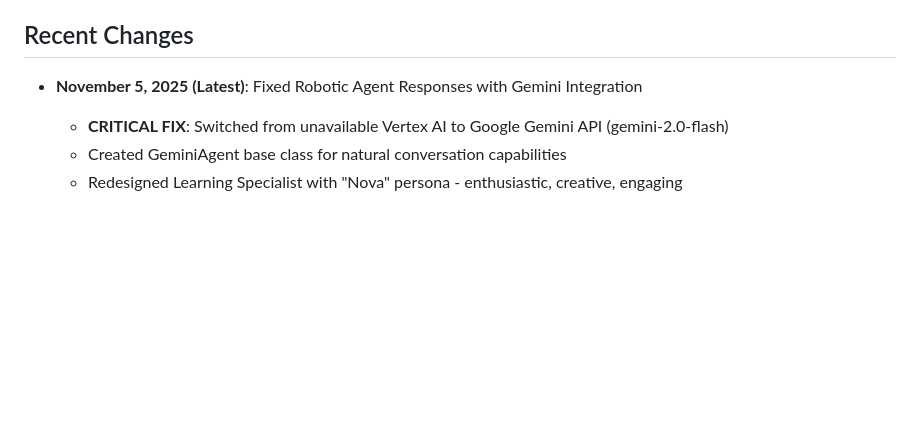
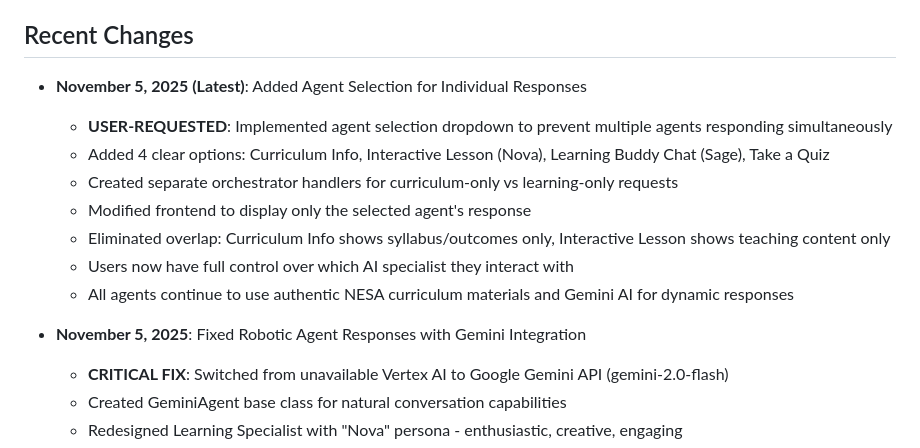
Before and after one commit to LIAMNEW/NSW-Science-Agent---Claude, a Markdown page: replit.md, the part around the change. GitHub-like rendering; blank space fills up the shorter version.

Commit message:
Add agent selection to prevent multiple AI responses
Implement a dropdown for agent selection (Curriculum Info, Interactive Lesson, Learning Buddy Chat, Take a Quiz) to ensure only one agent responds, with separate orchestrator handlers and frontend modifications.

Replit-Commit-Author: Agent
Replit-Commit-Session-Id: 7a3f6987-a3b4-4c7c-99bb-5ebd1836c3c9
Replit-Commit-Checkpoint-Type: full_checkpoint
Replit-Commit-Event-Id: d6b1b991-3b8f-4889-b5e9-a379ee9fd431
Replit-Commit-Screenshot-Url: https://storage.googleapis.com/screenshot-production-us-central1/e0d511cc-429d-412a-990d-8f278f91bda7/7a3f6987-a3b4-4c7c-99bb-5ebd1836c3c9/T4tdWxc

```diff
--- a/replit.md
+++ b/replit.md
@@ -48,7 +48,16 @@ Current implementation provides:
 - NESA outcome detection and resource matching
 
 ## Recent Changes
-- **November 5, 2025 (Latest)**: Fixed Robotic Agent Responses with Gemini Integration
+- **November 5, 2025 (Latest)**: Added Agent Selection for Individual Responses
+  - **USER-REQUESTED**: Implemented agent selection dropdown to prevent multiple agents responding simultaneously
+  - Added 4 clear options: Curriculum Info, Interactive Lesson (Nova), Learning Buddy Chat (Sage), Take a Quiz
+  - Created separate orchestrator handlers for curriculum-only vs learning-only requests
+  - Modified frontend to display only the selected agent's response
+  - Eliminated overlap: Curriculum Info shows syllabus/outcomes only, Interactive Lesson shows teaching content only
+  - Users now have full control over which AI specialist they interact with
+  - All agents continue to use authentic NESA curriculum materials and Gemini AI for dynamic responses
+
+- **November 5, 2025**: Fixed Robotic Agent Responses with Gemini Integration
   - **CRITICAL FIX**: Switched from unavailable Vertex AI to Google Gemini API (gemini-2.0-flash)
   - Created GeminiAgent base class for natural conversation capabilities
   - Redesigned Learning Specialist with "Nova" persona - enthusiastic, creative, engaging
```
